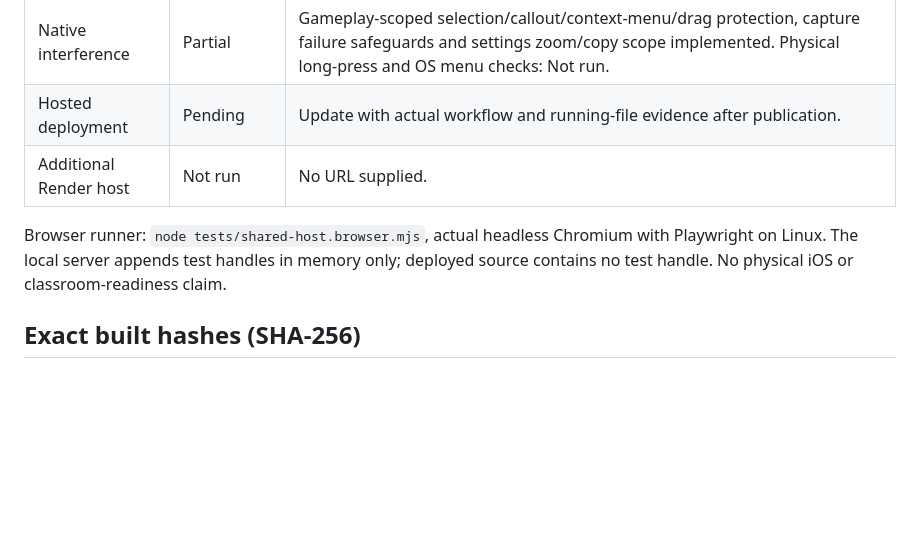
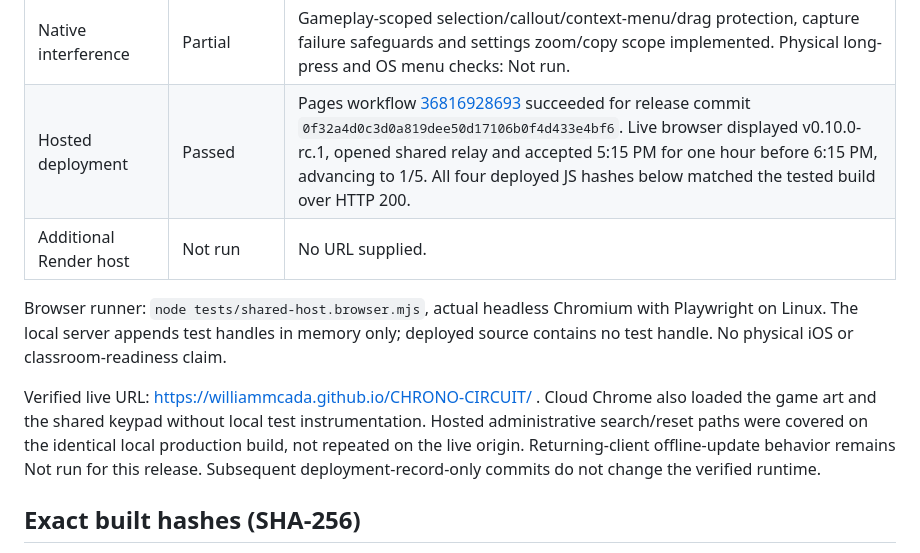
Before and after one commit to williammcada/CHRONO-CIRCUIT, a Markdown page: docs/verification/v0.10.md, the part around the change. GitHub-like rendering; blank space fills up the shorter version.

Commit message:
Record successful Chrono Circuit v0.10 Pages deployment [skip ci]
Documentation only. Verify live version, successful answer checking and exact runtime hashes from deployment 36816928693. No code or build changes.

```diff
--- a/docs/verification/v0.10.md
+++ b/docs/verification/v0.10.md
@@ -21,10 +21,12 @@ Remote preserved implementation checkpoint: `3dcc07e733f8f88be8aea896179823ad9cc
 | Held controls | Passed (emulated) | Chromium real synthetic touch contacts: direction+jump, both release orders, slide outside/release, blur/cancel and fresh input. Node tests cover capture failure/loss and retained simultaneous controls. Physical hardware: Not run. |
 | Viewport | Passed (emulated) | 852×393 shared prompt/keypad and preview inspected; existing deterministic tablet/desktop geometry and keyboard-offset recovery tests retained. Sustained physical Safari/Edge/browser-bar/lock behavior: Not run. |
 | Native interference | Partial | Gameplay-scoped selection/callout/context-menu/drag protection, capture failure safeguards and settings zoom/copy scope implemented. Physical long-press and OS menu checks: Not run. |
-| Hosted deployment | Pending | Update with actual workflow and running-file evidence after publication. |
+| Hosted deployment | Passed | Pages workflow [36816928693](https://github.com/williammcada/CHRONO-CIRCUIT/actions/runs/36816928693) succeeded for release commit `0f32a4d0c3d0a819dee50d17106b0f4d433e4bf6`. Live browser displayed v0.10.0-rc.1, opened shared relay and accepted 5:15 PM for one hour before 6:15 PM, advancing to 1/5. All four deployed JS hashes below matched the tested build over HTTP 200. |
 | Additional Render host | Not run | No URL supplied. |
 
 Browser runner: `node tests/shared-host.browser.mjs`, actual headless Chromium with Playwright on Linux. The local server appends test handles in memory only; deployed source contains no test handle. No physical iOS or classroom-readiness claim.
+
+Verified live URL: https://williammcada.github.io/CHRONO-CIRCUIT/ . Cloud Chrome also loaded the game art and the shared keypad without local test instrumentation. Hosted administrative search/reset paths were covered on the identical local production build, not repeated on the live origin. Returning-client offline-update behavior remains Not run for this release. Subsequent deployment-record-only commits do not change the verified runtime.
 
 ## Exact built hashes (SHA-256)
 
```
Also changed, not shown: docs/PROJECT-BRIEF.md (+1 -1 lines).
